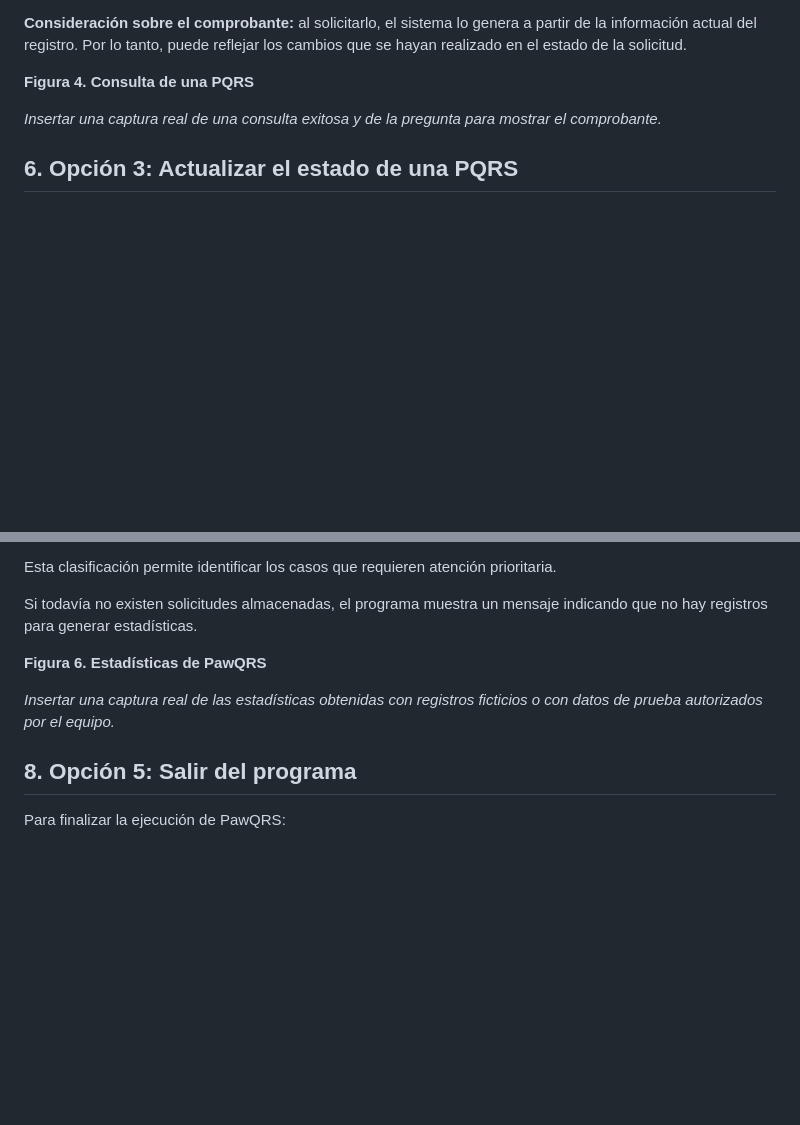
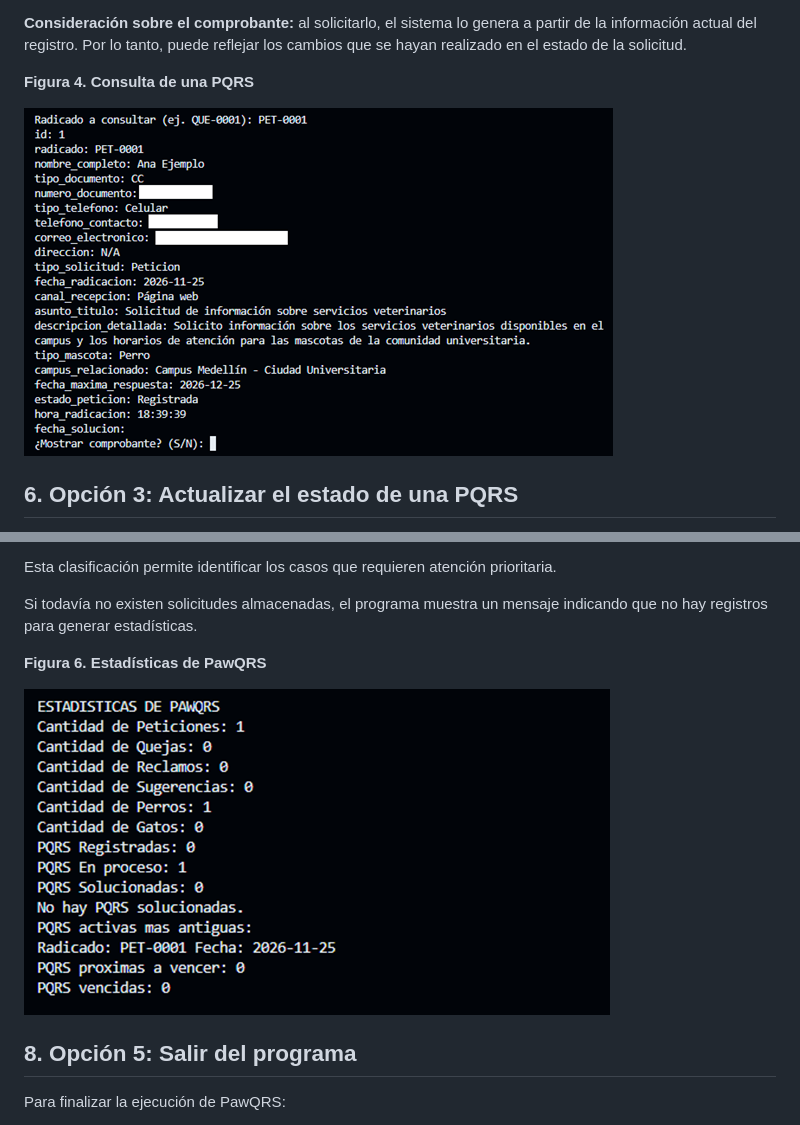
Before and after one commit to estefaniajimenezj/PawQRS, a Markdown page: docs/Manual_de_usuario.md, 2 parts joined by grey strips. Drawn GitHub-style; pictures changed too: docs/capturas/manual_consulta.png (added), docs/capturas/manual_estadisticas.png (added); blank space fills up the shorter version.

```diff
--- a/docs/Manual_de_usuario.md
+++ b/docs/Manual_de_usuario.md
@@ -266,7 +268,7 @@ No se encontro la PQRS.
 
 **Figura 4. Consulta de una PQRS**
 
-*Insertar una captura real de una consulta exitosa y de la pregunta para mostrar el comprobante.*
+![Consulta exitosa de una PQRS](capturas/manual_consulta.png)
 
 ## 6. Opción 3: Actualizar el estado de una PQRS
 
@@ -351,7 +353,7 @@ Si todavía no existen solicitudes almacenadas, el programa muestra un mensaje i
 
 **Figura 6. Estadísticas de PawQRS**
 
-*Insertar una captura real de las estadísticas obtenidas con registros ficticios o con datos de prueba autorizados por el equipo.*
+![Estadísticas de PawQRS](capturas/manual_estadisticas.png)
 
 ## 8. Opción 5: Salir del programa
 
```
Also changed, not shown: other parts of docs/Manual_de_usuario.md (+5 -3 lines), docs/capturas/manual_actualizacion.png (added), docs/capturas/manual_comprobante_1.png (added), docs/capturas/manual_comprobante_2.png (added), docs/capturas/manual_registro.png (added).
